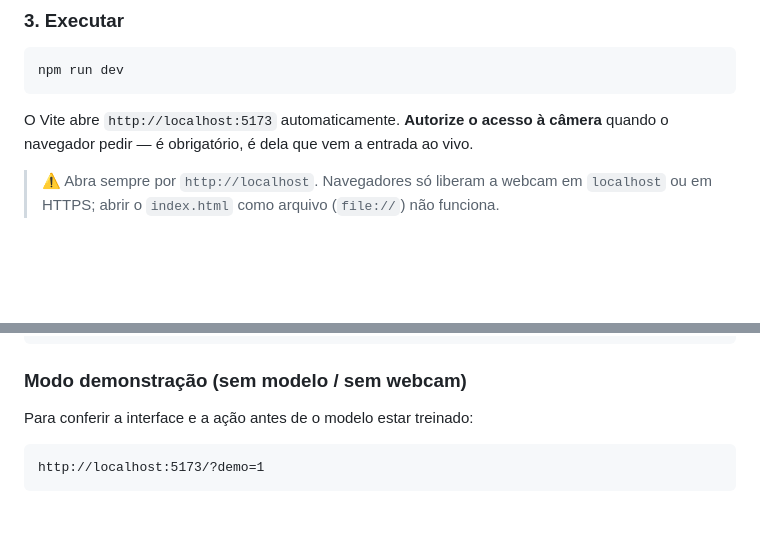
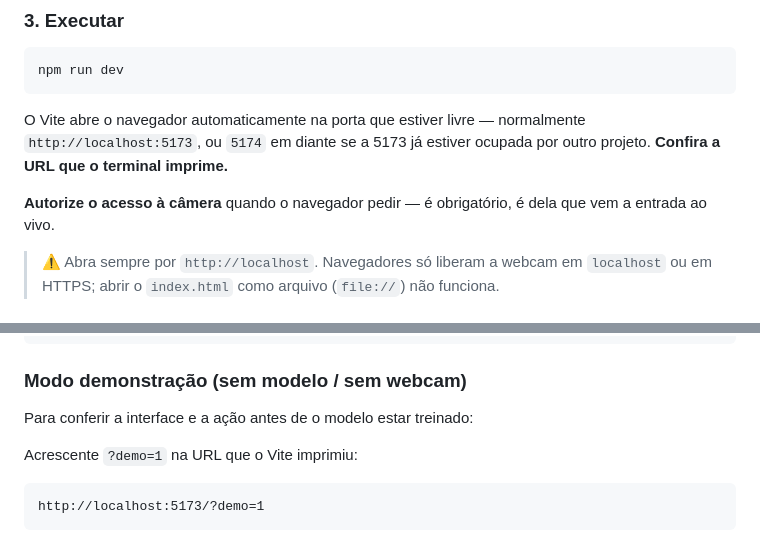
Before and after one commit to Arthorioscal/triagem-residuos, a Markdown page: README.md, 2 parts joined by grey strips. GitHub-like rendering; blank space fills up the shorter version.

Commit message:
docs: nao assume a porta 5173, que pode estar ocupada por outro projeto

````diff
--- a/README.md
+++ b/README.md
@@ -110,9 +110,12 @@ próprio, o passo a passo está em [`public/model/README.md`](public/model/READM
 npm run dev
 ```
 
-O Vite abre `http://localhost:5173` automaticamente. **Autorize o acesso à
-câmera** quando o navegador pedir — é obrigatório, é dela que vem a entrada ao
-vivo.
+O Vite abre o navegador automaticamente na porta que estiver livre — normalmente
+`http://localhost:5173`, ou `5174` em diante se a 5173 já estiver ocupada por
+outro projeto. **Confira a URL que o terminal imprime.**
+
+**Autorize o acesso à câmera** quando o navegador pedir — é obrigatório, é dela
+que vem a entrada ao vivo.
 
 > ⚠️ Abra sempre por `http://localhost`. Navegadores só liberam a webcam em
 > `localhost` ou em HTTPS; abrir o `index.html` como arquivo (`file://`) não
@@ -138,6 +141,8 @@ npm run preview     # serve o dist/ para conferir o build
 ### Modo demonstração (sem modelo / sem webcam)
 
 Para conferir a interface e a ação antes de o modelo estar treinado:
+
+Acrescente `?demo=1` na URL que o Vite imprimiu:
 
 ```
 http://localhost:5173/?demo=1
````
